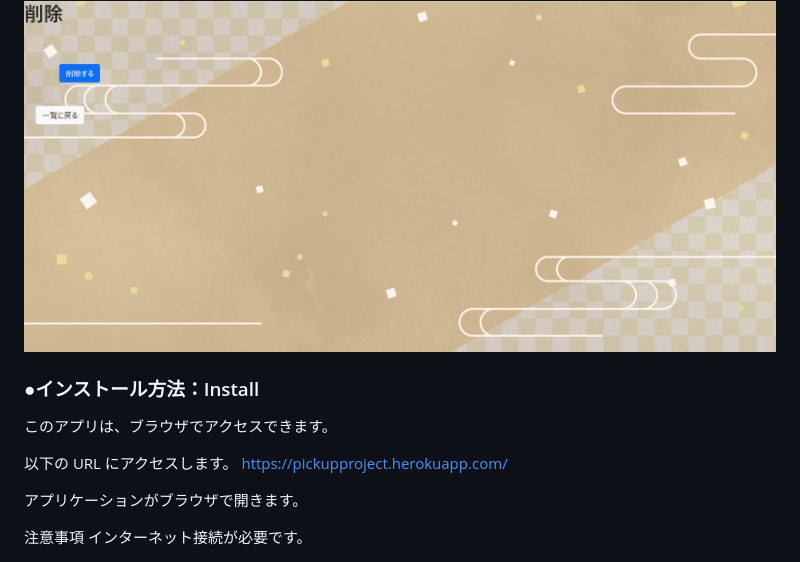
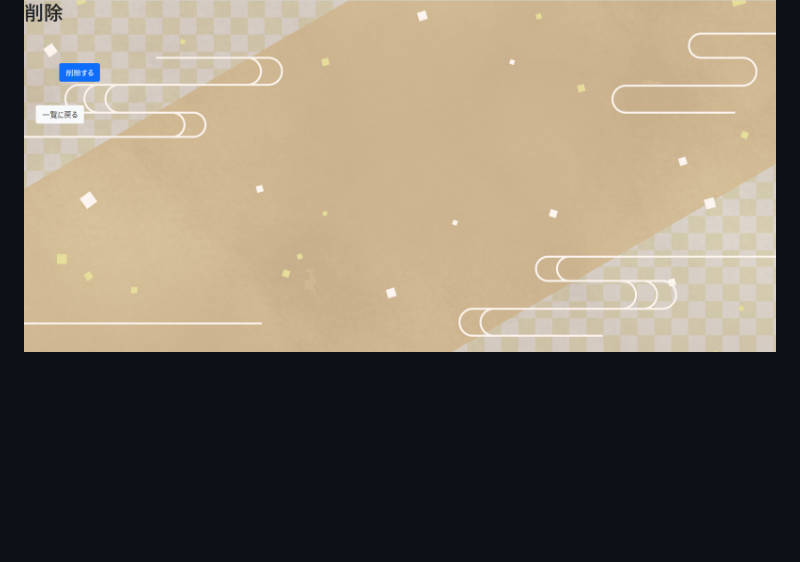
Before and after one commit to nishikawa244/pickupproject, a Markdown page: README.md, the part around the change. Drawn GitHub-style; blank space fills up the shorter version.

```diff
--- a/README.md
+++ b/README.md
@@ -113,14 +113,3 @@
 
 ### ●delete staff
 <img src="pickup_screenshot/12.png">
-
-### ●インストール方法：Install
-このアプリは、ブラウザでアクセスできます。
-
-以下の URL にアクセスします。
-https://pickupproject.herokuapp.com/
-
-アプリケーションがブラウザで開きます。
-
-注意事項
-インターネット接続が必要です。
```
